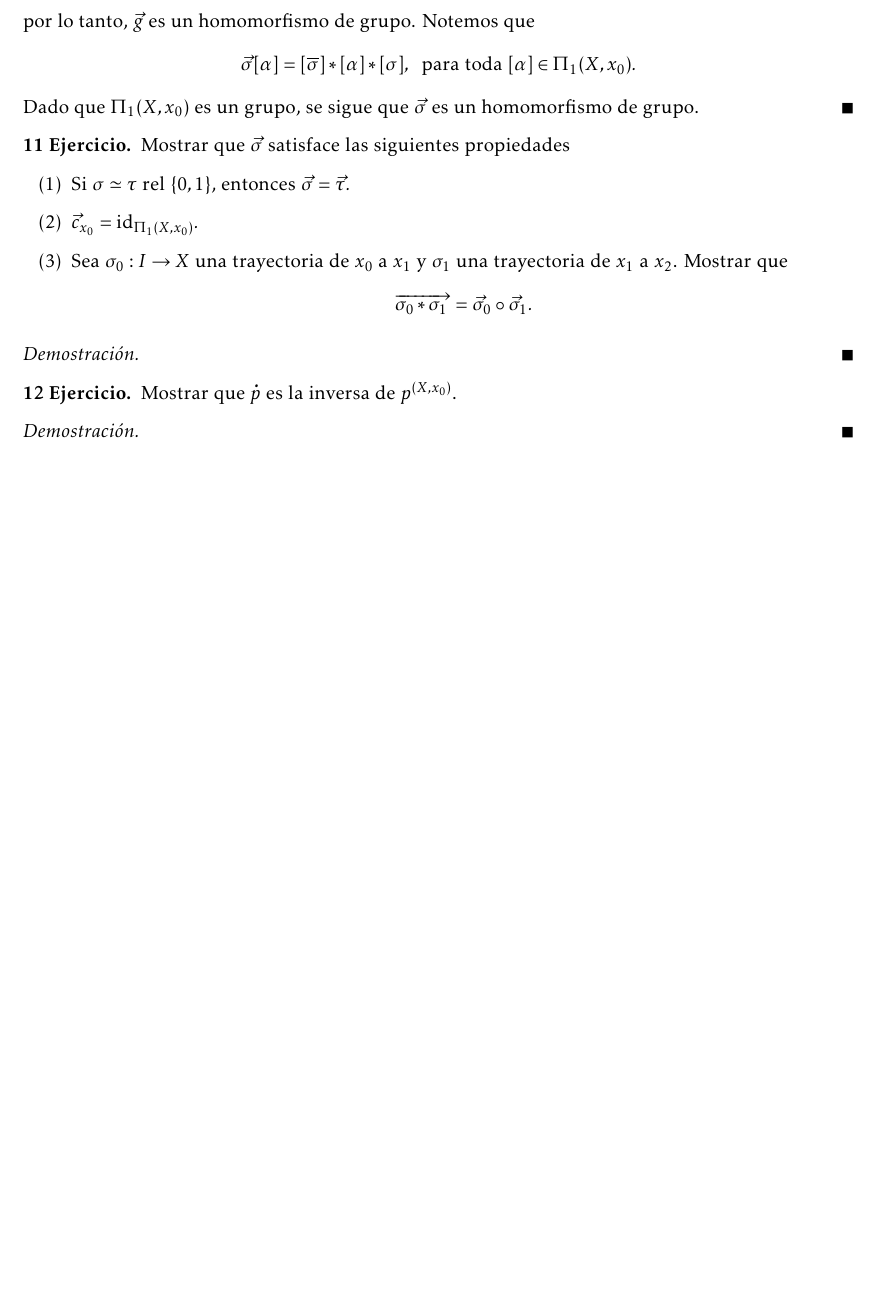
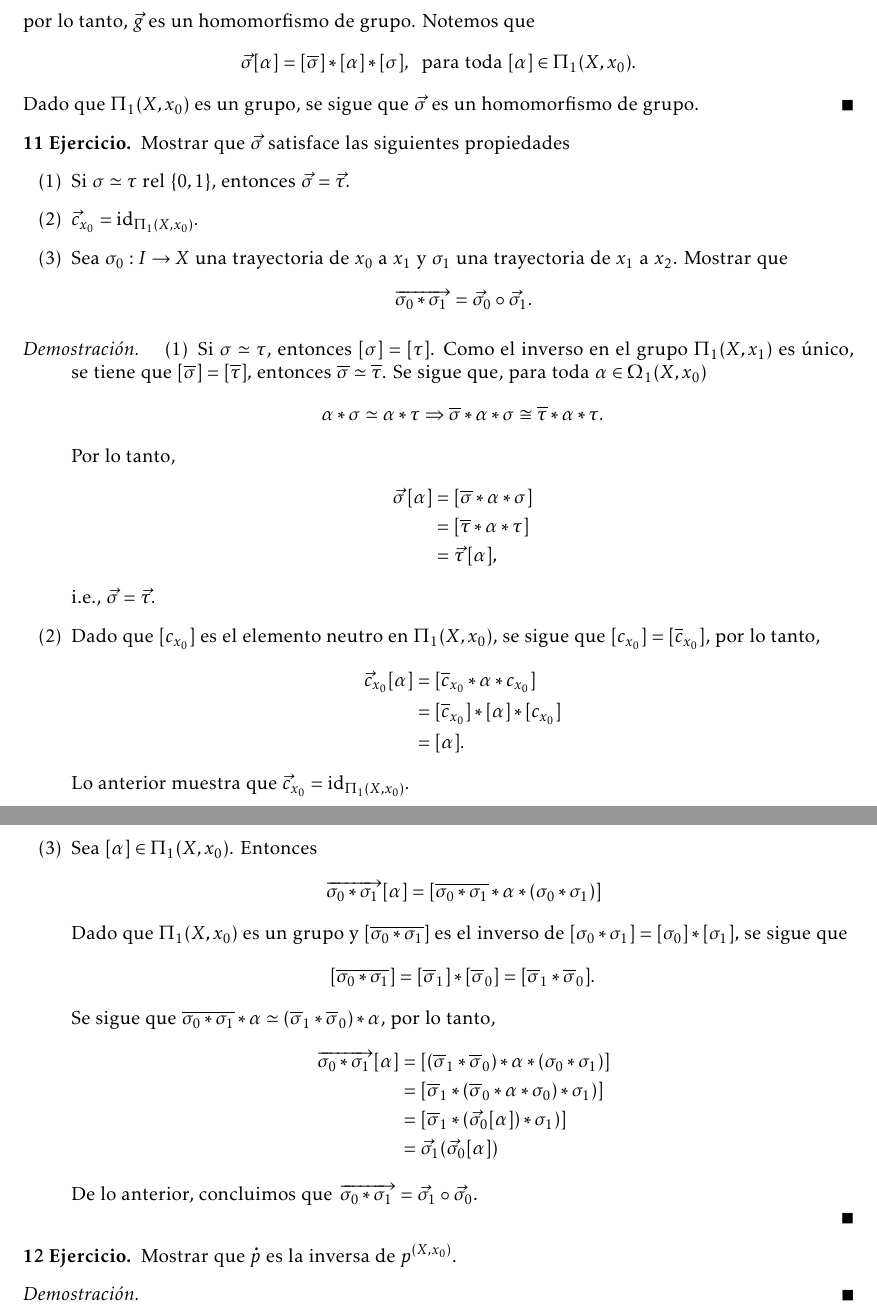
Before and after one commit to vzquezgm/Ejercicios.-Topologia-Algebraica, a LaTeX document (main.tex, which reads ejercicios/Ejercicio_11.tex): part of page 6 of 7 before the commit and two parts of pages 6 and 7 of 7 after it, the two joined at a grey line, cut so that both start at the same text, the shorter picture padded with empty space. Compiled offline with LaTeX, dvips and Ghostscript.

Commit message:
Updates from Overleaf

```diff
--- a/ejercicios/Ejercicio_11.tex
+++ b/ejercicios/Ejercicio_11.tex
@@ -9,5 +9,42 @@
     \end{ejercicio}
 
 \begin{demostracion}
-
+\begin{enumerate}[label=(\arabic*)]
+    \item Si $\sigma\simeq \tau$, entonces $[\sigma]=[\tau]$. Como el inverso en el grupo $\Pi_1(X,x_1)$ es único, se tiene que $[\overline{\sigma}]=[\overline{\tau}],$ entonces $\overline{\sigma}\simeq\overline{\tau}$. Se sigue que, para toda $\alpha\in\Omega_1(X,x_0)$
+    \begin{equation*}
+        \alpha*\sigma\simeq \alpha*\tau\Rightarrow
+        \overline{\sigma}*\alpha*\sigma\cong \overline{\tau}*\alpha*\tau.
+    \end{equation*}
+    Por lo tanto,
+    \begin{align*}
+        \Vec{\sigma}\hspace{0.3mm}[\alpha]&=[\overline{\sigma}*\alpha*\sigma]\\
+        &=[\overline{\tau}*\alpha*\tau]\\
+        &=\Vec{\tau}\hspace{0.4mm}[\alpha],
+    \end{align*}
+    i.e., $\Vec{\sigma}=\Vec{\tau}.$
+    \item Dado que $[c_{x_0}]$ es el elemento neutro en $\Pi_1(X,x_0)$, se sigue que $[c_{x_0}]=[\overline{c}_{x_0}]$, por lo tanto,
+    \begin{align*}
+        \Vec{c}_{x_0}[\alpha]&=[\overline{c}_{x_0}*\alpha*c_{x_0}]\\
+        &=[\overline{c}_{x_0}]*[\alpha]*[c_{x_0}]\\
+        &=[\alpha].
+    \end{align*}
+    Lo anterior muestra que $\Vec{c}_{x_0}=\id_{\Pi_1(X,x_0)}.$
+    \item Sea $[\alpha]\in \Pi_1(X,x_0)$. Entonces
+    \begin{align*}
+        \overrightarrow{\sigma_0*\sigma_1}[\alpha]&=[\overline{\sigma_0*\sigma_1}*\alpha*(\sigma_0*\sigma_1)]
+    \end{align*}
+    Dado que $\Pi_1(X,x_0)$ es un grupo y $[\overline{\sigma_0*\sigma_1}]$ es el inverso de $[\sigma_0*\sigma_1]=[\sigma_0]*[\sigma_1],$ se sigue que
+    \begin{equation*}
+        [\overline{\sigma_0*\sigma_1}]=[\overline{\sigma}_1]*[\overline{\sigma}_0]=
+        [\overline{\sigma}_1*\overline{\sigma}_0].
+    \end{equation*}
+    Se sigue que $\overline{\sigma_0*\sigma_1}*\alpha\simeq (\overline{\sigma}_1*\overline{\sigma}_0)*\alpha$, por lo tanto,
+    \begin{align*}
+        \overrightarrow{\sigma_0*\sigma_1}[\alpha]&=[(\overline{\sigma}_1*\overline{\sigma}_0)*\alpha*(\sigma_0*\sigma_1)]\\
+        &=[\overline{\sigma}_1*(\overline{\sigma}_0*\alpha*\sigma_0)*\sigma_1)]\\
+        &=[\overline{\sigma}_1*(\Vec{\sigma}_0[\alpha])*\sigma_1)]\\
+        &=\Vec{\sigma}_1(\Vec{\sigma}_0[\alpha])
+    \end{align*}
+    De lo anterior, concluimos que $\overrightarrow{\sigma_0*\sigma_1}=\Vec{\sigma}_1\circ \Vec{\sigma}_0$.
+\end{enumerate}
 \end{demostracion}
```
